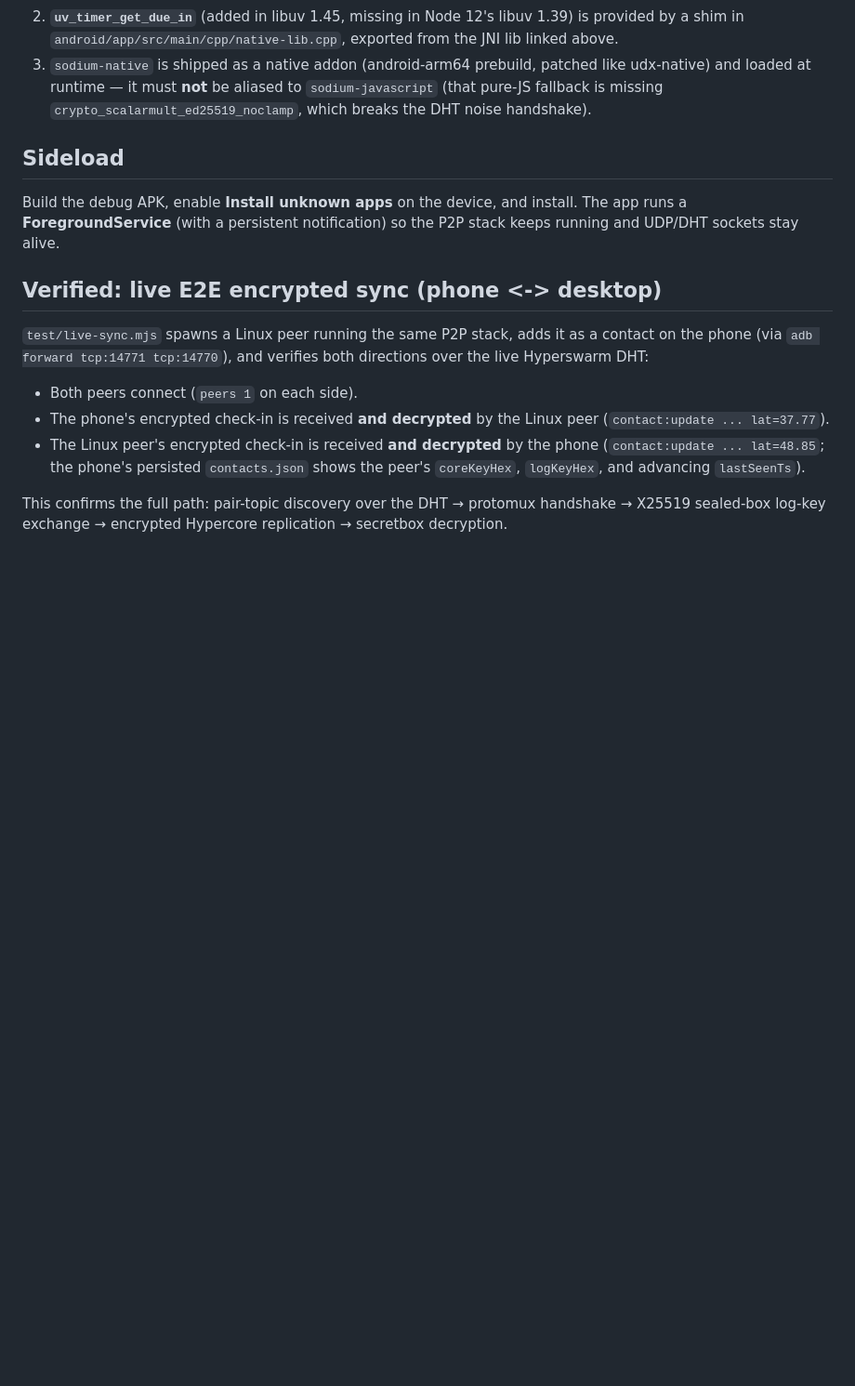
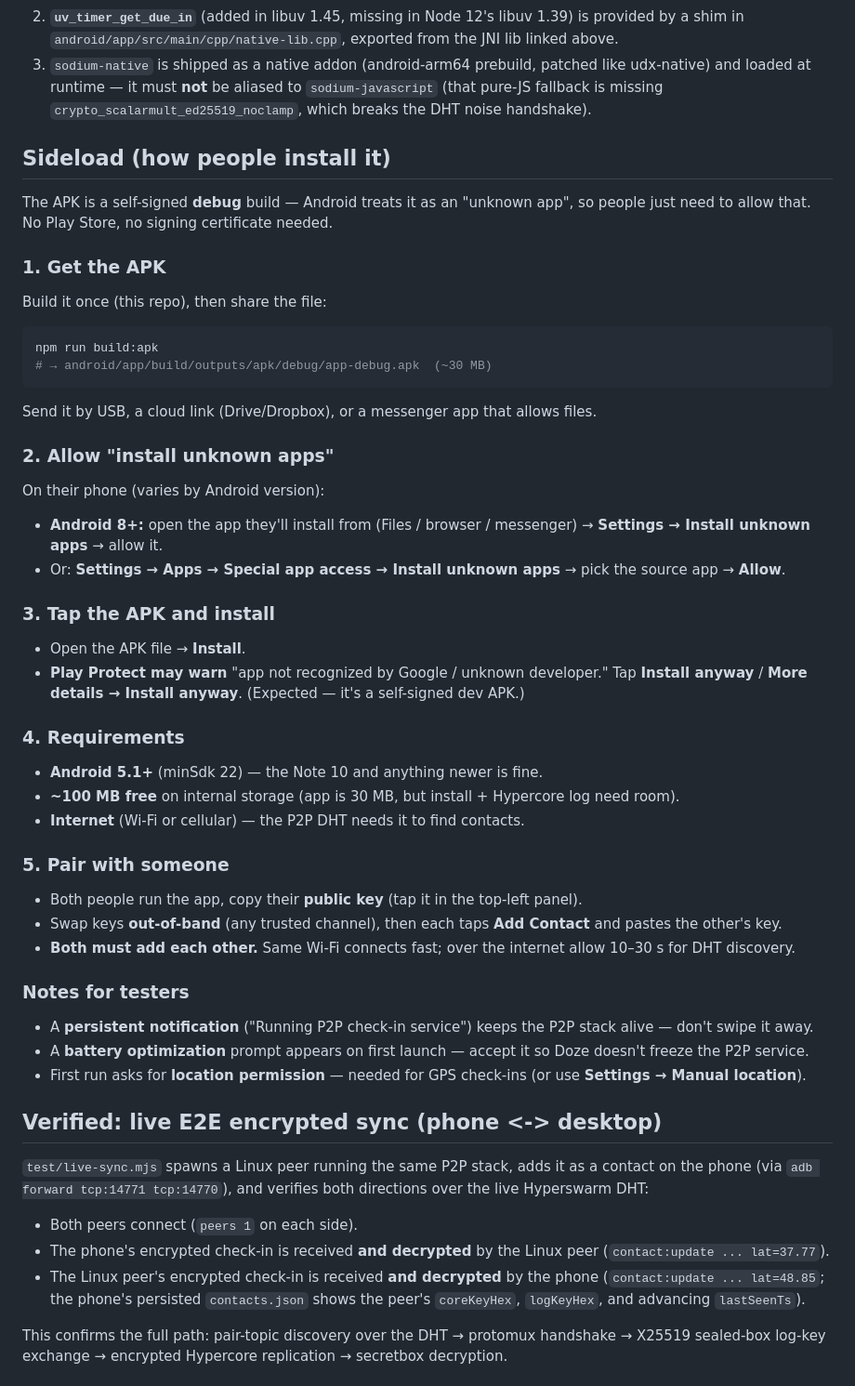
Before and after one commit to aquamammal/ichnaea-android, a Markdown page: README.md, the part around the change. Shown at 93% size. Rendered like a GitHub page; blank space fills up the shorter version.

Commit message:
docs: complete sideload guide in README

````diff
--- a/README.md
+++ b/README.md
@@ -83,9 +83,50 @@ The NodeJS-Mobile runtime is Node 12; the modern holepunch stack (udx-native) ne
 2. **`uv_timer_get_due_in`** (added in libuv 1.45, missing in Node 12's libuv 1.39) is provided by a shim in `android/app/src/main/cpp/native-lib.cpp`, exported from the JNI lib linked above.
 3. `sodium-native` is shipped as a native addon (android-arm64 prebuild, patched like udx-native) and loaded at runtime — it must **not** be aliased to `sodium-javascript` (that pure-JS fallback is missing `crypto_scalarmult_ed25519_noclamp`, which breaks the DHT noise handshake).
 
-## Sideload
+## Sideload (how people install it)
 
-Build the debug APK, enable **Install unknown apps** on the device, and install. The app runs a **ForegroundService** (with a persistent notification) so the P2P stack keeps running and UDP/DHT sockets stay alive.
+The APK is a self-signed **debug** build — Android treats it as an "unknown app", so people just need to allow that. No Play Store, no signing certificate needed.
+
+### 1. Get the APK
+
+Build it once (this repo), then share the file:
+
+```bash
+npm run build:apk
+# → android/app/build/outputs/apk/debug/app-debug.apk  (~30 MB)
+```
+
+Send it by USB, a cloud link (Drive/Dropbox), or a messenger app that allows files.
+
+### 2. Allow "install unknown apps"
+
+On their phone (varies by Android version):
+
+- **Android 8+:** open the app they'll install from (Files / browser / messenger) → **Settings → Install unknown apps** → allow it.
+- Or: **Settings → Apps → Special app access → Install unknown apps** → pick the source app → **Allow**.
+
+### 3. Tap the APK and install
+
+- Open the APK file → **Install**.
+- **Play Protect may warn** "app not recognized by Google / unknown developer." Tap **Install anyway** / **More details → Install anyway**. (Expected — it's a self-signed dev APK.)
+
+### 4. Requirements
+
+- **Android 5.1+** (minSdk 22) — the Note 10 and anything newer is fine.
+- **~100 MB free** on internal storage (app is 30 MB, but install + Hypercore log need room).
+- **Internet** (Wi-Fi or cellular) — the P2P DHT needs it to find contacts.
+
+### 5. Pair with someone
+
+- Both people run the app, copy their **public key** (tap it in the top-left panel).
+- Swap keys **out-of-band** (any trusted channel), then each taps **Add Contact** and pastes the other's key.
+- **Both must add each other.** Same Wi-Fi connects fast; over the internet allow 10–30 s for DHT discovery.
+
+### Notes for testers
+
+- A **persistent notification** ("Running P2P check-in service") keeps the P2P stack alive — don't swipe it away.
+- A **battery optimization** prompt appears on first launch — accept it so Doze doesn't freeze the P2P service.
+- First run asks for **location permission** — needed for GPS check-ins (or use **Settings → Manual location**).
 
 ## Verified: live E2E encrypted sync (phone <-> desktop)
 
````
